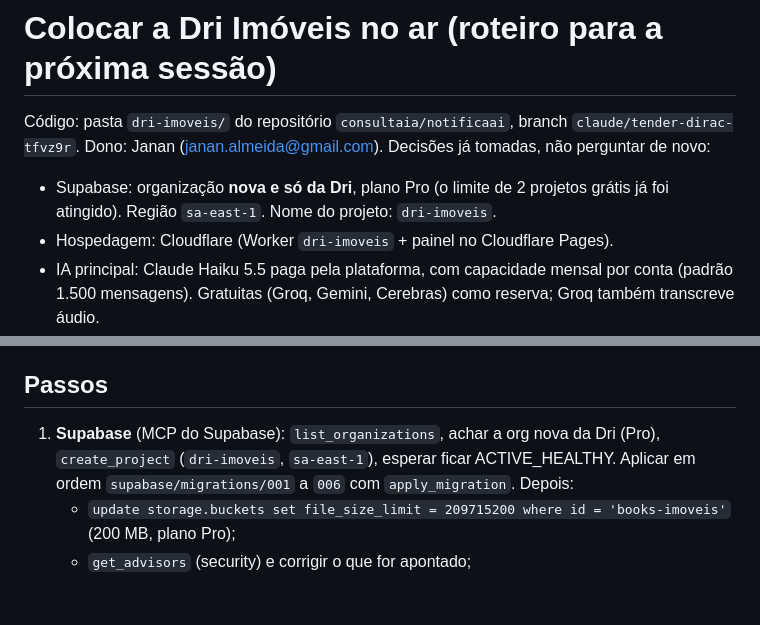
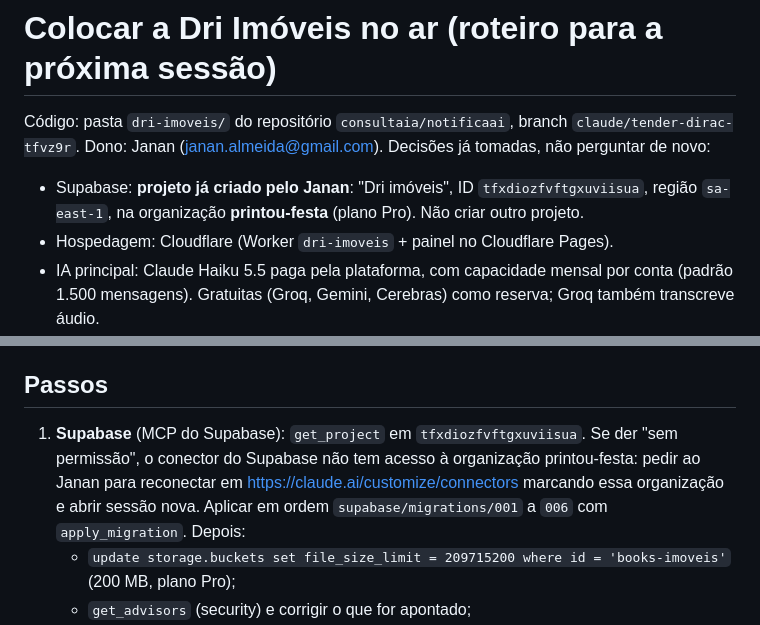
Before and after one commit to consultaia/notificaai, a Markdown page: dri-imoveis/DEPLOY.md, 2 parts joined by grey strips. Drawn GitHub-style; blank space fills up the shorter version.

Commit message:
Dri Imóveis: roteiro usa o projeto Supabase já criado
Co-Authored-By: Claude Opus 5.5 <noreply@anthropic.com>
Claude-Session: https://claude.ai/code/session_01Az6qh8AtPiyB65ekxPZrNx

```diff
--- a/dri-imoveis/DEPLOY.md
+++ b/dri-imoveis/DEPLOY.md
@@ -2,8 +2,8 @@
 
 Código: pasta `dri-imoveis/` do repositório `consultaia/notificaai`, branch `claude/tender-dirac-tfvz9r`.
 Dono: Janan (janan.almeida@gmail.com). Decisões já tomadas, não perguntar de novo:
-- Supabase: organização **nova e só da Dri**, plano Pro (o limite de 2 projetos grátis já foi atingido).
-  Região `sa-east-1`. Nome do projeto: `dri-imoveis`.
+- Supabase: **projeto já criado pelo Janan**: "Dri imóveis", ID `tfxdiozfvftgxuviisua`, região `sa-east-1`,
+  na organização **printou-festa** (plano Pro). Não criar outro projeto.
 - Hospedagem: Cloudflare (Worker `dri-imoveis` + painel no Cloudflare Pages).
 - IA principal: Claude Haiku 5.5 paga pela plataforma, com capacidade mensal por conta (padrão 1.500
   mensagens). Gratuitas (Groq, Gemini, Cerebras) como reserva; Groq também transcreve áudio.
@@ -17,8 +17,9 @@ Variáveis/segredos no ambiente da sessão: `CLOUDFLARE_API_TOKEN` (Workers + Pa
 Nunca pedir chave ou token no chat.
 
 ## Passos
-1. **Supabase** (MCP do Supabase): `list_organizations`, achar a org nova da Dri (Pro), `create_project`
-   (`dri-imoveis`, `sa-east-1`), esperar ficar ACTIVE_HEALTHY. Aplicar em ordem
+1. **Supabase** (MCP do Supabase): `get_project` em `tfxdiozfvftgxuviisua`. Se der "sem permissão", o
+   conector do Supabase não tem acesso à organização printou-festa: pedir ao Janan para reconectar em
+   https://claude.ai/customize/connectors marcando essa organização e abrir sessão nova. Aplicar em ordem
    `supabase/migrations/001` a `006` com `apply_migration`. Depois:
    - `update storage.buckets set file_size_limit = 209715200 where id = 'books-imoveis'` (200 MB, plano Pro);
    - `get_advisors` (security) e corrigir o que for apontado;
```
